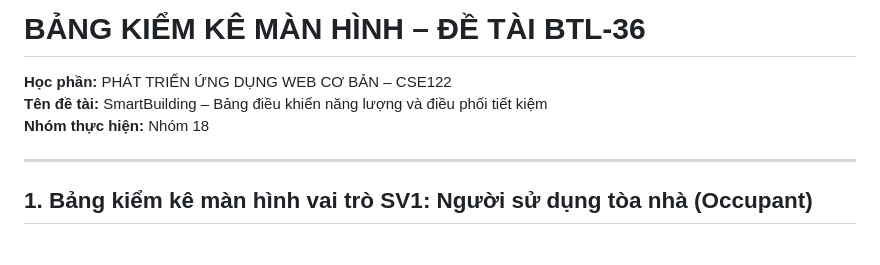
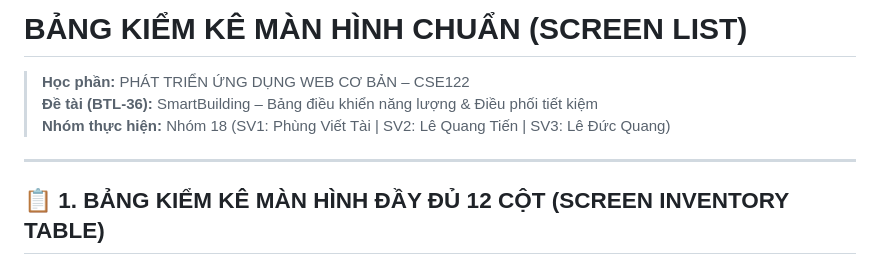
Before and after one commit to VietTai2603/CSE122_67KTPM1_BTCK_Nhom18, a Markdown page: CSE122-Smartbuilding-Team18/docs/screen-list.md, the part around one of its changes. Drawn GitHub-style.

```diff
--- a/CSE122-Smartbuilding-Team18/docs/screen-list.md
+++ b/CSE122-Smartbuilding-Team18/docs/screen-list.md
@@ -1,10 +1,10 @@
-# BẢNG KIỂM KÊ MÀN HÌNH – ĐỀ TÀI BTL-36
+# BẢNG KIỂM KÊ MÀN HÌNH CHUẨN (SCREEN LIST)
 
-**Học phần:** PHÁT TRIỂN ỨNG DỤNG WEB CƠ BẢN – CSE122
-**Tên đề tài:** SmartBuilding – Bảng điều khiển năng lượng và điều phối tiết kiệm
-**Nhóm thực hiện:** Nhóm 18
+> **Học phần:** PHÁT TRIỂN ỨNG DỤNG WEB CƠ BẢN – CSE122
+> **Đề tài (BTL-36):** SmartBuilding – Bảng điều khiển năng lượng & Điều phối tiết kiệm
+> **Nhóm thực hiện:** Nhóm 18 (SV1: Phùng Viết Tài | SV2: Lê Quang Tiến | SV3: Lê Đức Quang)
 
 ---
 
-## 1. Bảng kiểm kê màn hình vai trò SV1: Người sử dụng tòa nhà (Occupant)
+## 📋 1. BẢNG KIỂM KÊ MÀN HÌNH ĐẦY ĐỦ 12 CỘT (SCREEN INVENTORY TABLE)
 
```
Also changed, not shown: other parts of CSE122-Smartbuilding-Team18/docs/screen-list.md (+60 -42 lines).
